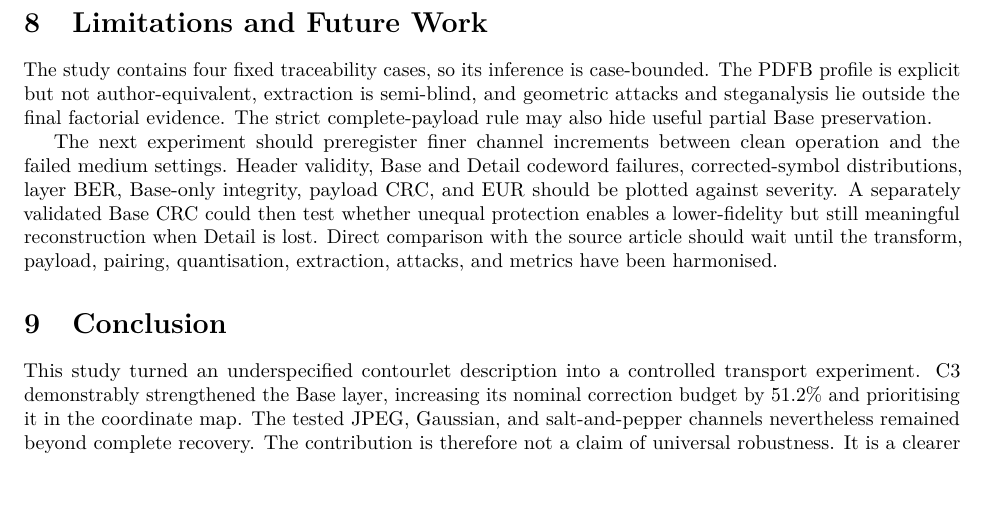
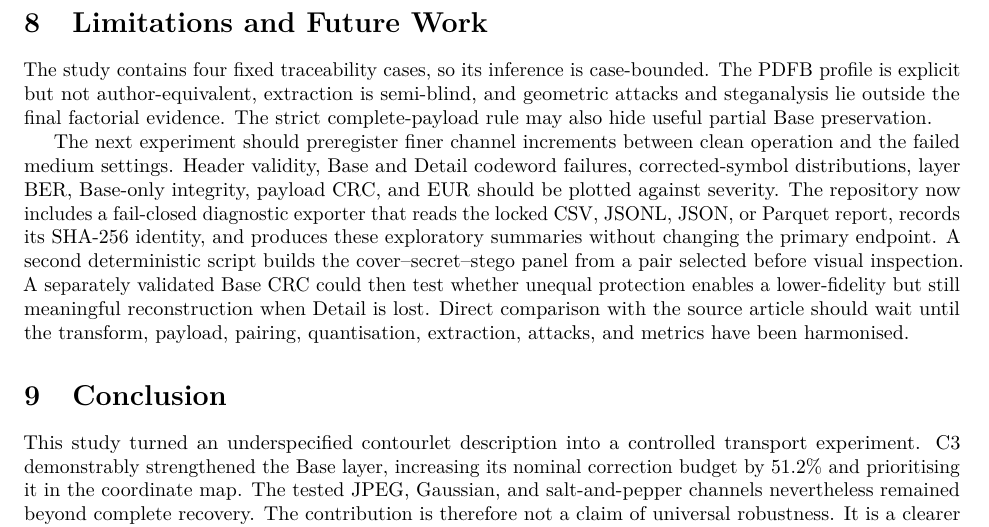
Before and after one commit to alirezaabbaszadeh/contourlet-steganography-repro, a LaTeX paper (manuscript.tex, which reads paper/05_discussion.tex): part of page 7 of 8, cut so that both start at the same text, the shorter picture padded with empty space. Compiled offline with pdfLaTeX.

Commit message:
Link future diagnostics to deterministic exporters

```diff
--- a/paper/05_discussion.tex
+++ b/paper/05_discussion.tex
@@ -12,7 +12,7 @@ That boundary is unusually inspectable. Each row is linked to one pair, method,
 
 The study contains four fixed traceability cases, so its inference is case-bounded. The PDFB profile is explicit but not author-equivalent, extraction is semi-blind, and geometric attacks and steganalysis lie outside the final factorial evidence. The strict complete-payload rule may also hide useful partial Base preservation.
 
-The next experiment should preregister finer channel increments between clean operation and the failed medium settings. Header validity, Base and Detail codeword failures, corrected-symbol distributions, layer BER, Base-only integrity, payload CRC, and \(\eur\) should be plotted against severity. A separately validated Base CRC could then test whether unequal protection enables a lower-fidelity but still meaningful reconstruction when Detail is lost. Direct comparison with the source article should wait until the transform, payload, pairing, quantisation, extraction, attacks, and metrics have been harmonised.
+The next experiment should preregister finer channel increments between clean operation and the failed medium settings. Header validity, Base and Detail codeword failures, corrected-symbol distributions, layer BER, Base-only integrity, payload CRC, and \(\eur\) should be plotted against severity. The repository now includes a fail-closed diagnostic exporter that reads the locked CSV, JSONL, JSON, or Parquet report, records its SHA-256 identity, and produces these exploratory summaries without changing the primary endpoint. A second deterministic script builds the cover--secret--stego panel from a pair selected before visual inspection. A separately validated Base CRC could then test whether unequal protection enables a lower-fidelity but still meaningful reconstruction when Detail is lost. Direct comparison with the source article should wait until the transform, payload, pairing, quantisation, extraction, attacks, and metrics have been harmonised.
 
 \section{Conclusion}
 
```
